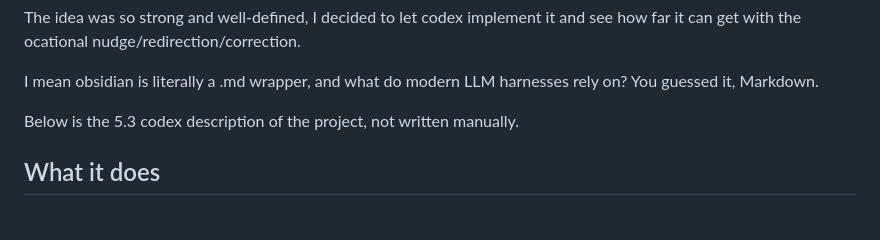
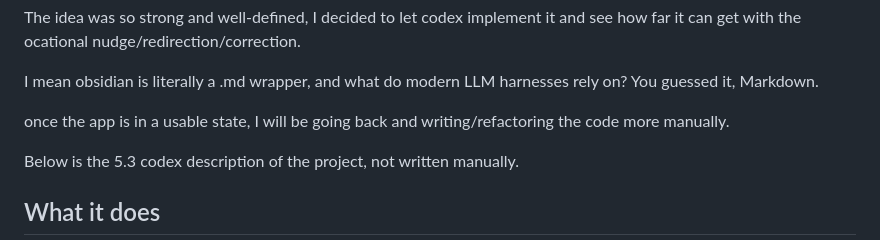
Before and after one commit to NarukeAlpha/orbsidian, a Markdown page: README.md, the part around the change. Drawn GitHub-style; blank space fills up the shorter version.

Commit message:
second commit to trigger action?

```diff
--- a/README.md
+++ b/README.md
@@ -22,6 +22,7 @@ I mean obsidian is literally a .md wrapper, and what do modern LLM harnesses rel
 You guessed it,
 Markdown.
 
+once the app is in a usable state, I will be going back and writing/refactoring the code more manually.
 
 Below is the 5.3 codex description of the project, not written manually.
 
```
